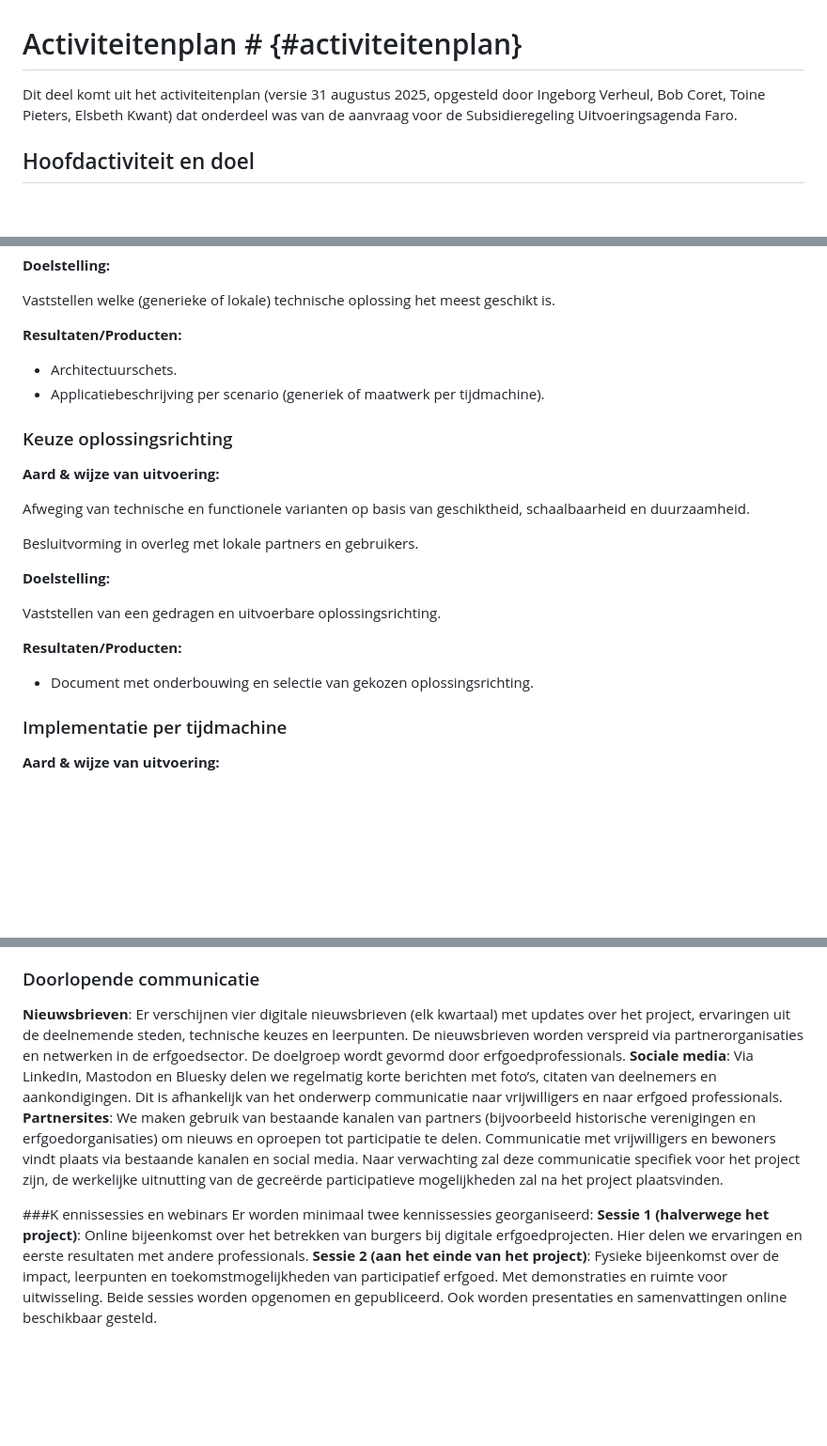
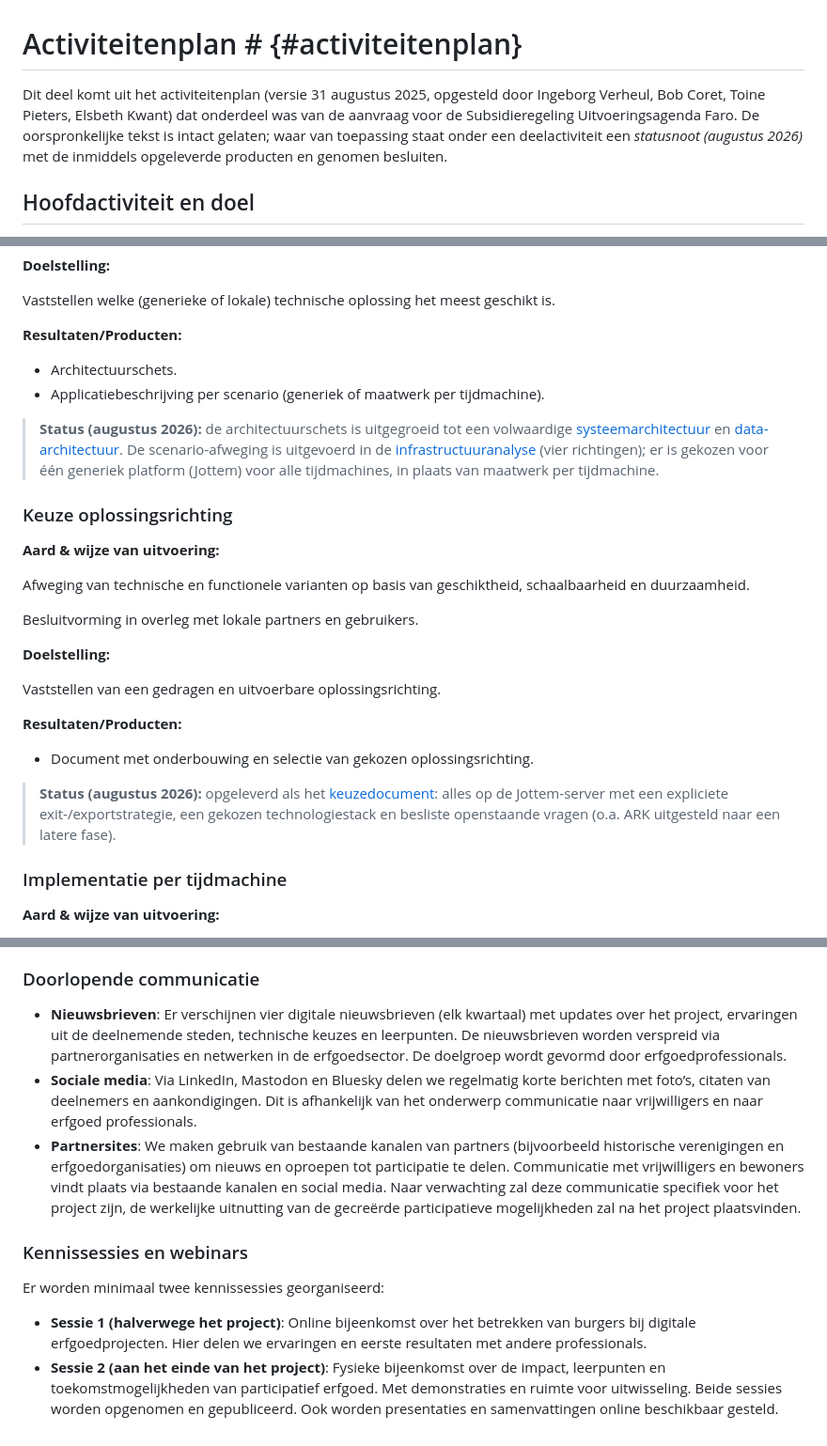
Before and after one commit to inside-out-time-machines/design, a Markdown page: activiteitenplan.md, 3 parts joined by grey strips. Shown at 94% size. Rendered like a GitHub page; blank space fills up the shorter version.

Commit message:
Activiteitenplan voorzien van statusnoten (augustus 2026)
De oorspronkelijke subsidietekst (versie 31 augustus 2025) blijft
intact; onder zes deelactiviteiten staat nu een statusnoot met de
opgeleverde producten en genomen besluiten: requirements/usecases en
juridische concepten, systeem- en data-architectuur met
infrastructuuranalyse (keuze: een generiek platform), het
keuzedocument, ontwerp/prototype met pilot Smaak van Gouda en de
salespitch voor organisaties, test- en monitoringaanpak, en borging
via samenwerkingsovereenkomst, exit-strategie en e-depot-export.

```diff
--- a/activiteitenplan.md
+++ b/activiteitenplan.md
@@ -1,6 +1,6 @@
 # Activiteitenplan # {#activiteitenplan}
 
-Dit deel komt uit het activiteitenplan (versie 31 augustus 2025, opgesteld door Ingeborg Verheul, Bob Coret, Toine Pieters, Elsbeth Kwant) dat onderdeel was van de aanvraag voor de Subsidieregeling Uitvoeringsagenda Faro.
+Dit deel komt uit het activiteitenplan (versie 31 augustus 2025, opgesteld door Ingeborg Verheul, Bob Coret, Toine Pieters, Elsbeth Kwant) dat onderdeel was van de aanvraag voor de Subsidieregeling Uitvoeringsagenda Faro. De oorspronkelijke tekst is intact gelaten; waar van toepassing staat onder een deelactiviteit een *statusnoot (augustus 2026)* met de inmiddels opgeleverde producten en genomen besluiten.
 
 ## Hoofdactiviteit en doel
 
@@ -56,6 +57,8 @@ Vaststellen welke (generieke of lokale) technische oplossing het meest geschikt
 - Architectuurschets.
 - Applicatiebeschrijving per scenario (generiek of maatwerk per tijdmachine).
 
+> **Status (augustus 2026):** de architectuurschets is uitgegroeid tot een volwaardige [systeemarchitectuur](systeemarchitectuur/architectuur.html) en [data-architectuur](data-architectuur/data-architectuur.html). De scenario-afweging is uitgevoerd in de [infrastructuuranalyse](infra/analyse.html) (vier richtingen); er is gekozen voor één generiek platform (Jottem) voor alle tijdmachines, in plaats van maatwerk per tijdmachine.
+
 ### Keuze oplossingsrichting
 
 **Aard & wijze van uitvoering:**
@@ -71,6 +74,8 @@ Vaststellen van een gedragen en uitvoerbare oplossingsrichting.
 **Resultaten/Producten:**
 
 - Document met onderbouwing en selectie van gekozen oplossingsrichting.
+
+> **Status (augustus 2026):** opgeleverd als het [keuzedocument](#keuze-oplossingsrichting): alles op de Jottem-server met een expliciete exit-/exportstrategie, een gekozen technologiestack en besliste openstaande vragen (o.a. ARK uitgesteld naar een latere fase).
 
 ### Implementatie per tijdmachine
 
@@ -190,11 +201,11 @@ Het project zet actief in op kennisdeling met erfgoedprofessionals, burgers en b
 
 ### Doorlopende communicatie
 
-**Nieuwsbrieven**: Er verschijnen vier digitale nieuwsbrieven (elk kwartaal) met updates over het project, ervaringen uit de deelnemende steden, technische keuzes en leerpunten. De nieuwsbrieven worden verspreid via partnerorganisaties en netwerken in de erfgoedsector. De doelgroep wordt gevormd door erfgoedprofessionals.
-**Sociale media**: Via LinkedIn, Mastodon en Bluesky delen we regelmatig korte berichten met foto’s, citaten van deelnemers en aankondigingen. Dit is afhankelijk van het onderwerp communicatie naar vrijwilligers en naar erfgoed professionals.
-**Partnersites**: We maken gebruik van bestaande kanalen van partners (bijvoorbeeld historische verenigingen en erfgoedorganisaties) om nieuws en oproepen tot participatie te delen. Communicatie met vrijwilligers en bewoners vindt plaats via bestaande kanalen en social media. Naar verwachting zal deze communicatie specifiek voor het project zijn, de werkelijke uitnutting van de gecreërde participatieve mogelijkheden zal na het project plaatsvinden.
+- **Nieuwsbrieven**: Er verschijnen vier digitale nieuwsbrieven (elk kwartaal) met updates over het project, ervaringen uit de deelnemende steden, technische keuzes en leerpunten. De nieuwsbrieven worden verspreid via partnerorganisaties en netwerken in de erfgoedsector. De doelgroep wordt gevormd door erfgoedprofessionals.
+- **Sociale media**: Via LinkedIn, Mastodon en Bluesky delen we regelmatig korte berichten met foto’s, citaten van deelnemers en aankondigingen. Dit is afhankelijk van het onderwerp communicatie naar vrijwilligers en naar erfgoed professionals.
+- **Partnersites**: We maken gebruik van bestaande kanalen van partners (bijvoorbeeld historische verenigingen en erfgoedorganisaties) om nieuws en oproepen tot participatie te delen. Communicatie met vrijwilligers en bewoners vindt plaats via bestaande kanalen en social media. Naar verwachting zal deze communicatie specifiek voor het project zijn, de werkelijke uitnutting van de gecreërde participatieve mogelijkheden zal na het project plaatsvinden.
 
-###K ennissessies en webinars
+### Kennissessies en webinars
 Er worden minimaal twee kennissessies georganiseerd:
-**Sessie 1 (halverwege het project)**: Online bijeenkomst over het betrekken van burgers bij digitale erfgoedprojecten. Hier delen we ervaringen en eerste resultaten met andere professionals.
-**Sessie 2 (aan het einde van het project)**: Fysieke bijeenkomst over de impact, leerpunten en toekomstmogelijkheden van participatief erfgoed. Met demonstraties en ruimte voor uitwisseling. Beide sessies worden opgenomen en gepubliceerd. Ook worden presentaties en samenvattingen online beschikbaar gesteld.
+- **Sessie 1 (halverwege het project)**: Online bijeenkomst over het betrekken van burgers bij digitale erfgoedprojecten. Hier delen we ervaringen en eerste resultaten met andere professionals.
+- **Sessie 2 (aan het einde van het project)**: Fysieke bijeenkomst over de impact, leerpunten en toekomstmogelijkheden van participatief erfgoed. Met demonstraties en ruimte voor uitwisseling. Beide sessies worden opgenomen en gepubliceerd. Ook worden presentaties en samenvattingen online beschikbaar gesteld.
```
Also changed, not shown: other parts of activiteitenplan.md (+7 -0 lines).
